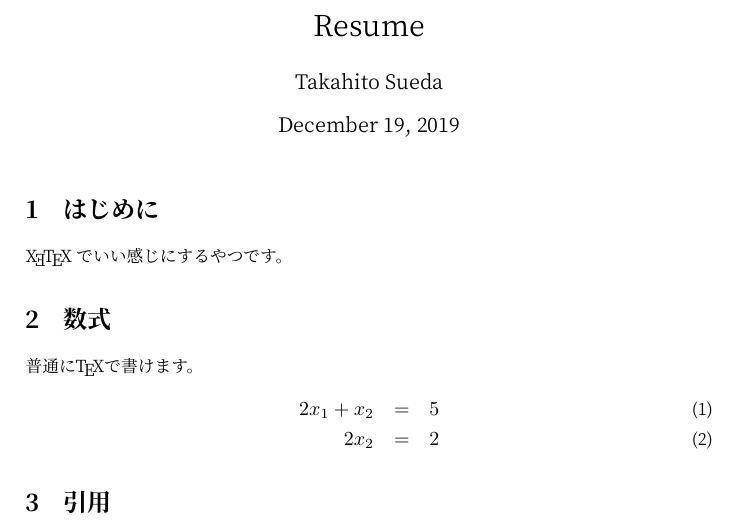
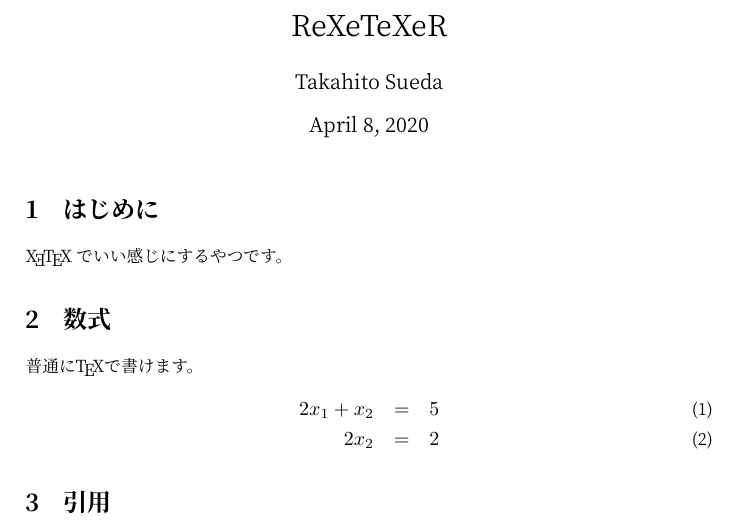
Before and after one commit to Terfno/ReXeTeXeR, a LaTeX document (docs/report.tex): part of page 1 of 2, cut at the place of the change. The pictures show the PDF file docs/report.pdf that the author committed with the source.

Commit message:
:zap: for test of 1.2

```diff
--- a/docs/report.tex
+++ b/docs/report.tex
@@ -16,7 +16,7 @@
 
 \begin{document}
 
-  \title{Resume}
+  \title{ReXeTeXeR}
   \author{Takahito Sueda}
   \maketitle
 
```
Also changed, not shown: docs/report.pdf, 1 other file.
